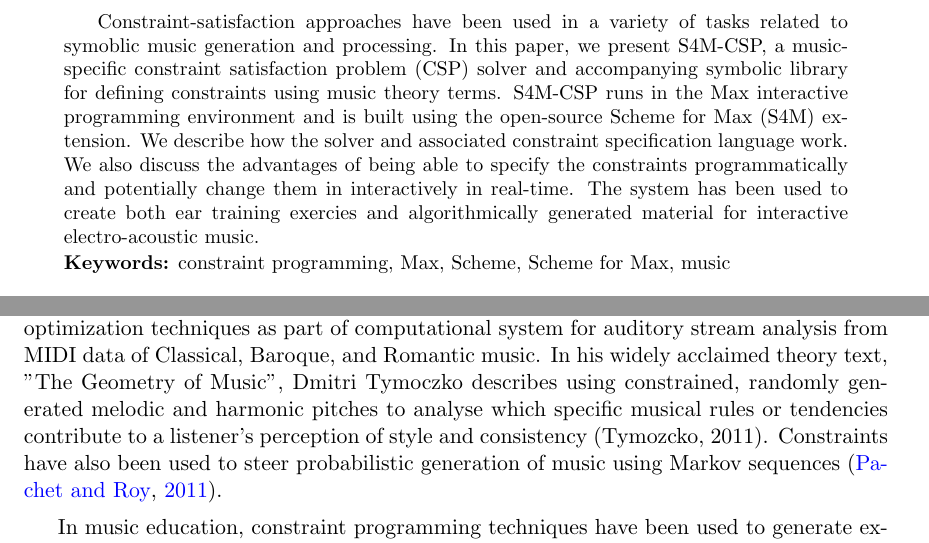
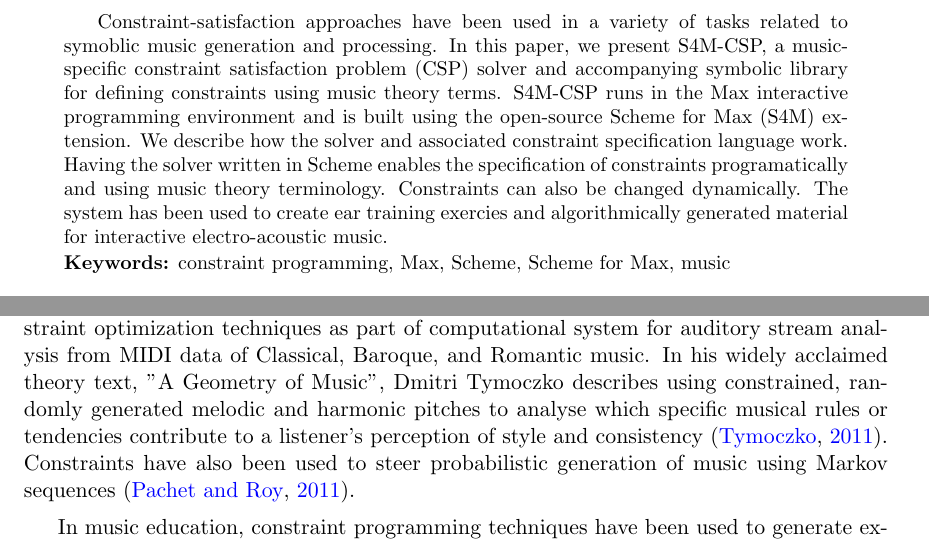
Before and after one commit to iainctduncan/csp-paper, a LaTeX paper (eaim-ictd.tex): two parts of pages 1 and 3 of 12, joined at a grey line, cut so that both start at the same text. Compiled offline with pdfLaTeX.

Commit message:
Added geometry of music reference

```diff
--- a/eaim-ictd.tex
+++ b/eaim-ictd.tex
@@ -99,12 +99,12 @@
   constraints using music theory terms. S4M-CSP runs in the Max
   interactive programming environment and is built using the
   open-source Scheme for Max (S4M) extension. We describe how the
-  solver and associated constraint specification language work. We
-  also discuss the advantages of being able to specify the constraints
-  programmatically and potentially change them in interactively in
-  real-time. The system has been used to create both ear training
-  exercies and algorithmically generated material for interactive
-  electro-acoustic music.
+  solver and associated constraint specification language work. Having
+  the solver written in Scheme enables the specification of
+  constraints programatically and using music theory
+  terminology. Constraints can also be changed dynamically. The system
+  has been used to create ear training exercies and algorithmically
+  generated material for interactive electro-acoustic music.
 
 \end{abstract}
 \begin{keywords}
@@ -200,10 +198,10 @@ to establish the defining features of musical style \citep{cope1989experiments}.
 Duane and Pardo \citep{duane2009streaming} describe using constraint optimization techniques as part
 of computational system for auditory stream analysis from MIDI data of Classical, Baroque,
 and Romantic music.
-In his widely acclaimed theory text, "The Geometry of Music", Dmitri Tymoczko describes using
+In his widely acclaimed theory text, "A Geometry of Music", Dmitri Tymoczko describes using
 constrained, randomly generated melodic and harmonic pitches
 to analyse which specific musical rules or tendencies contribute to a listener's perception
-of style and consistency (Tymozcko, 2011). Constraints have also been used to steer probabilistic generation of music using Markov sequences \citep{pachet2011markov}.
+of style and consistency \citep{tymoczko2011geometry}. Constraints have also been used to steer probabilistic generation of music using Markov sequences \citep{pachet2011markov}.
 
 In music education, constraint programming techniques have been used to generate exercices
 that are guaranteed to follow particular rules or stay within particular bounds, or to
```
Also changed, not shown: eaim.bib (+8 -0 lines), eaim-ictd.tex (4 more changed lines).
